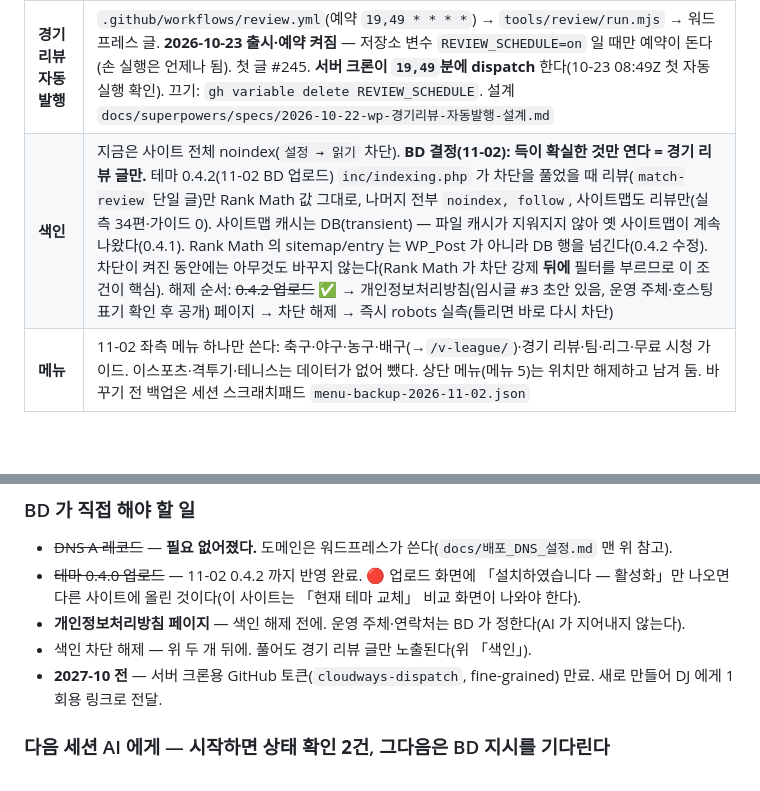
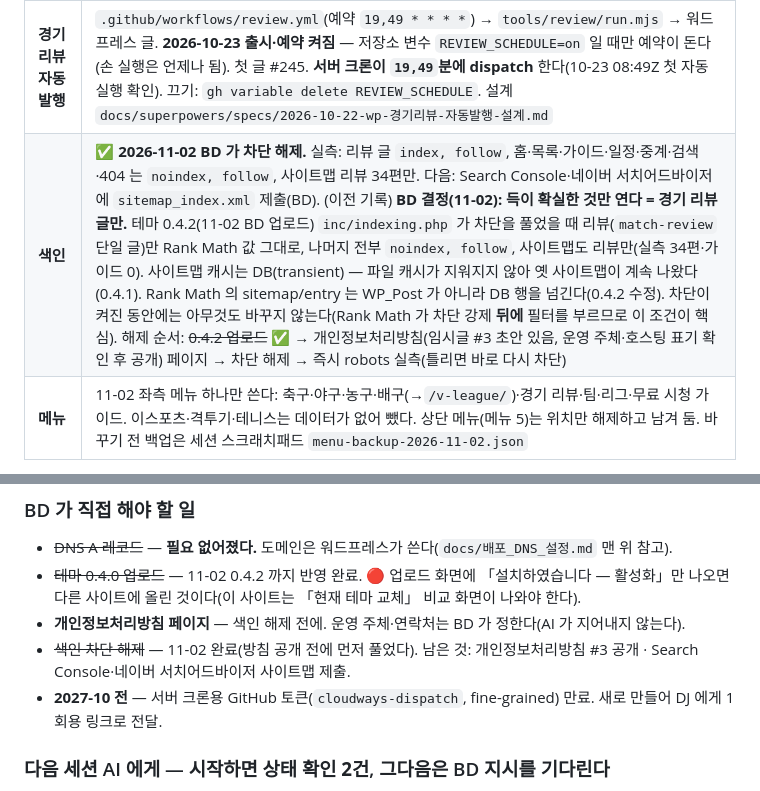
Before and after one commit to peter77-tech/barosportstv, a Markdown page: 다음세션_재개.md, 2 parts joined by grey strips. Drawn GitHub-style; blank space fills up the shorter version.

Commit message:
docs: 색인 차단 해제(11-02) 실측 결과를 재개 문서에 적는다
Co-Authored-By: Claude Opus 5.5 <noreply@anthropic.com>

```diff
--- a/다음세션_재개.md
+++ b/다음세션_재개.md
@@ -23,7 +23,7 @@ Desktop\Arena Live 사이트\다음세션_재개.md 를 읽고 이어서 진행
 | **자동 갱신** | 프리베이크 quick 30분마다 — **10-23부터 Cloudways 서버 크론이 `7,37`분에 `deploy.yml` 을 workflow_dispatch 로 깨운다**(GitHub 예약은 늦거나 안 돌아 예비로만 둠) · full 하루 2회(GitHub 예약) → ① 배포 끝에 `deploy.yml` 이 `wp-cron.php` 를 부름 ② **Cloudways 서버 크론 10분**(DJ 가 10-21 등록). 워드프레스 갱신 예약이 10분 간격이라 ①이 일러서 건너뛰면 ②가 받는다 — 실측 10-21 09:52Z 데이터 공개 → 09:54Z 페이지 갱신 |
 | 🔴 **WP 크론** | **이 서버는 방문으로 WP 크론이 깨지 않는다**(10차 실측). 데이터는 위 두 경로로만 갱신된다 — `deploy.yml` 의 「워드프레스 일정 갱신 깨우기」 단계를 지우지 마라 |
 | **경기 리뷰 자동 발행** | `.github/workflows/review.yml`(예약 `19,49 * * * *`) → `tools/review/run.mjs` → 워드프레스 글. **2026-10-23 출시·예약 켜짐** — 저장소 변수 `REVIEW_SCHEDULE=on` 일 때만 예약이 돈다(손 실행은 언제나 됨). 첫 글 #245. **서버 크론이 `19,49`분에 dispatch** 한다(10-23 08:49Z 첫 자동 실행 확인). 끄기: `gh variable delete REVIEW_SCHEDULE`. 설계 `docs/superpowers/specs/2026-10-22-wp-경기리뷰-자동발행-설계.md` |
-| **색인** | 지금은 사이트 전체 noindex(`설정 → 읽기` 차단). **BD 결정(11-02): 득이 확실한 것만 연다 = 경기 리뷰 글만.** 테마 0.4.2(11-02 BD 업로드) `inc/indexing.php` 가 차단을 풀었을 때 리뷰(`match-review` 단일 글)만 Rank Math 값 그대로, 나머지 전부 `noindex, follow`, 사이트맵도 리뷰만(실측 34편·가이드 0). 사이트맵 캐시는 DB(transient) — 파일 캐시가 지워지지 않아 옛 사이트맵이 계속 나왔다(0.4.1). Rank Math 의 sitemap/entry 는 WP_Post 가 아니라 DB 행을 넘긴다(0.4.2 수정). 차단이 켜진 동안에는 아무것도 바꾸지 않는다(Rank Math 가 차단 강제 **뒤에** 필터를 부르므로 이 조건이 핵심). 해제 순서: ~~0.4.2 업로드~~ ✅ → 개인정보처리방침(임시글 #3 초안 있음, 운영 주체·호스팅 표기 확인 후 공개) 페이지 → 차단 해제 → 즉시 robots 실측(틀리면 바로 다시 차단) |
+| **색인** | ✅ **2026-11-02 BD 가 차단 해제.** 실측: 리뷰 글 `index, follow`, 홈·목록·가이드·일정·중계·검색·404 는 `noindex, follow`, 사이트맵 리뷰 34편만. 다음: Search Console·네이버 서치어드바이저에 `sitemap_index.xml` 제출(BD). (이전 기록) **BD 결정(11-02): 득이 확실한 것만 연다 = 경기 리뷰 글만.** 테마 0.4.2(11-02 BD 업로드) `inc/indexing.php` 가 차단을 풀었을 때 리뷰(`match-review` 단일 글)만 Rank Math 값 그대로, 나머지 전부 `noindex, follow`, 사이트맵도 리뷰만(실측 34편·가이드 0). 사이트맵 캐시는 DB(transient) — 파일 캐시가 지워지지 않아 옛 사이트맵이 계속 나왔다(0.4.1). Rank Math 의 sitemap/entry 는 WP_Post 가 아니라 DB 행을 넘긴다(0.4.2 수정). 차단이 켜진 동안에는 아무것도 바꾸지 않는다(Rank Math 가 차단 강제 **뒤에** 필터를 부르므로 이 조건이 핵심). 해제 순서: ~~0.4.2 업로드~~ ✅ → 개인정보처리방침(임시글 #3 초안 있음, 운영 주체·호스팅 표기 확인 후 공개) 페이지 → 차단 해제 → 즉시 robots 실측(틀리면 바로 다시 차단) |
 | **메뉴** | 11-02 좌측 메뉴 하나만 쓴다: 축구·야구·농구·배구(→`/v-league/`)·경기 리뷰·팀·리그·무료 시청 가이드. 이스포츠·격투기·테니스는 데이터가 없어 뺐다. 상단 메뉴(메뉴 5)는 위치만 해제하고 남겨 둠. 바꾸기 전 백업은 세션 스크래치패드 `menu-backup-2026-11-02.json` |
 
 **데이터 흐름 (경기 일정)**
@@ -42,7 +42,7 @@ Desktop\Arena Live 사이트\다음세션_재개.md 를 읽고 이어서 진행
 - ~~DNS A 레코드~~ — **필요 없어졌다.** 도메인은 워드프레스가 쓴다(`docs/배포_DNS_설정.md` 맨 위 참고).
 - ~~테마 0.4.0 업로드~~ — 11-02 0.4.2 까지 반영 완료. 🔴 업로드 화면에 「설치하였습니다 — 활성화」만 나오면 다른 사이트에 올린 것이다(이 사이트는 「현재 테마 교체」 비교 화면이 나와야 한다).
 - **개인정보처리방침 페이지** — 색인 해제 전에. 운영 주체·연락처는 BD 가 정한다(AI 가 지어내지 않는다).
-- 색인 차단 해제 — 위 두 개 뒤에. 풀어도 경기 리뷰 글만 노출된다(위 「색인」).
+- ~~색인 차단 해제~~ — 11-02 완료(방침 공개 전에 먼저 풀었다). 남은 것: 개인정보처리방침 #3 공개 · Search Console·네이버 서치어드바이저 사이트맵 제출.
 - **2027-10 전** — 서버 크론용 GitHub 토큰(`cloudways-dispatch`, fine-grained) 만료. 새로 만들어 DJ 에게 1회용 링크로 전달.
 
 ### 다음 세션 AI 에게 — 시작하면 **상태 확인 2건**, 그다음은 BD 지시를 기다린다
```
